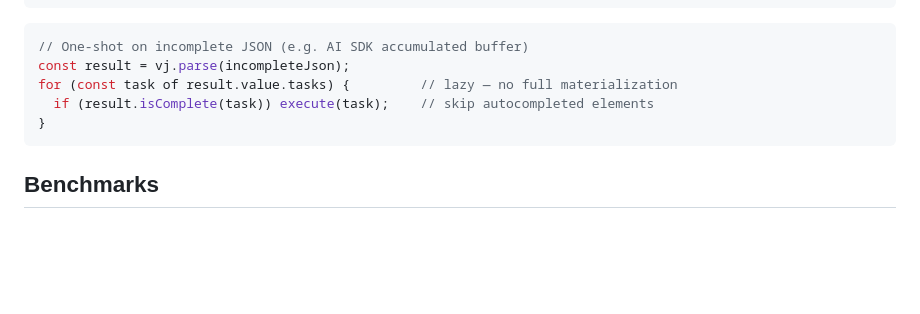
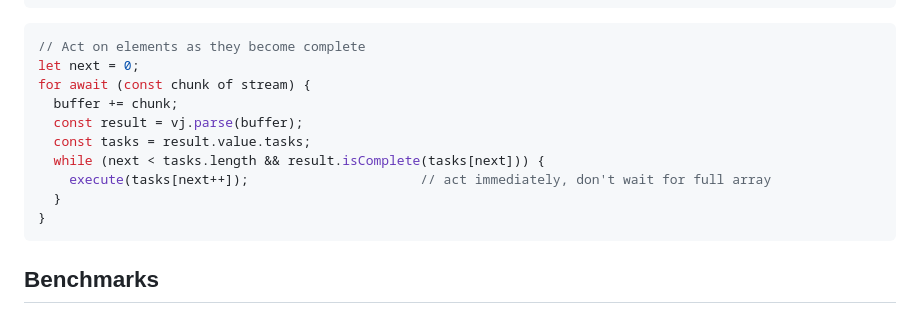
Before and after one commit to teamchong/vectorjson, a Markdown page: README.md, the part around the change. GitHub-like rendering; blank space fills up the shorter version.

Commit message:
Fix partial-data example to track progress across chunks

````diff
--- a/README.md
+++ b/README.md
@@ -36,10 +36,15 @@ parser.destroy();
 ```
 
 ```js
-// One-shot on incomplete JSON (e.g. AI SDK accumulated buffer)
-const result = vj.parse(incompleteJson);
-for (const task of result.value.tasks) {         // lazy — no full materialization
-  if (result.isComplete(task)) execute(task);    // skip autocompleted elements
+// Act on elements as they become complete
+let next = 0;
+for await (const chunk of stream) {
+  buffer += chunk;
+  const result = vj.parse(buffer);
+  const tasks = result.value.tasks;
+  while (next < tasks.length && result.isComplete(tasks[next])) {
+    execute(tasks[next++]);                      // act immediately, don't wait for full array
+  }
 }
 ```
 
````
